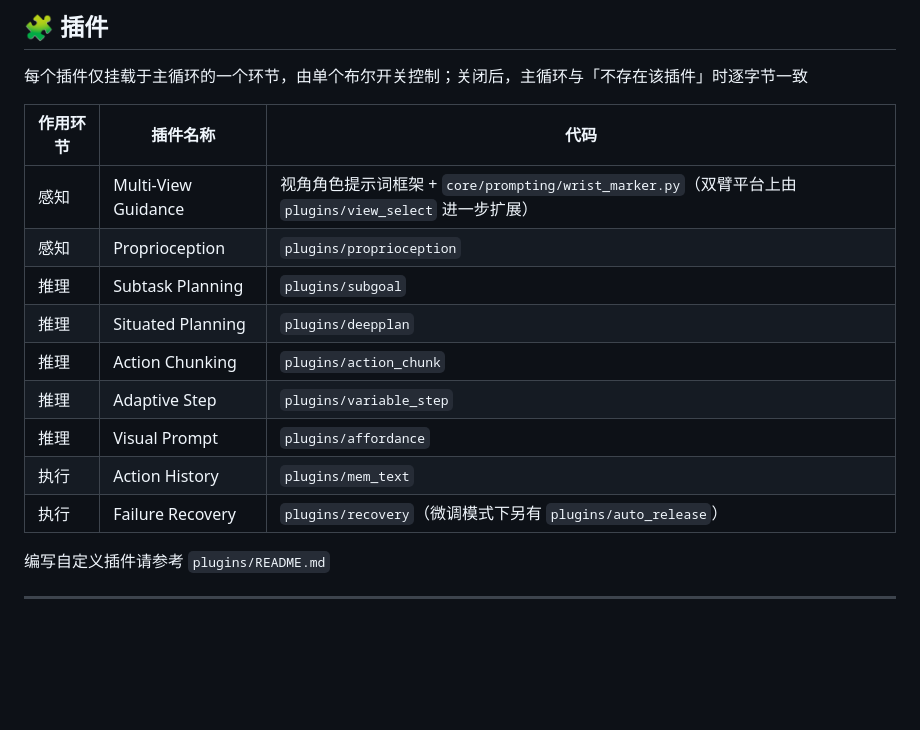
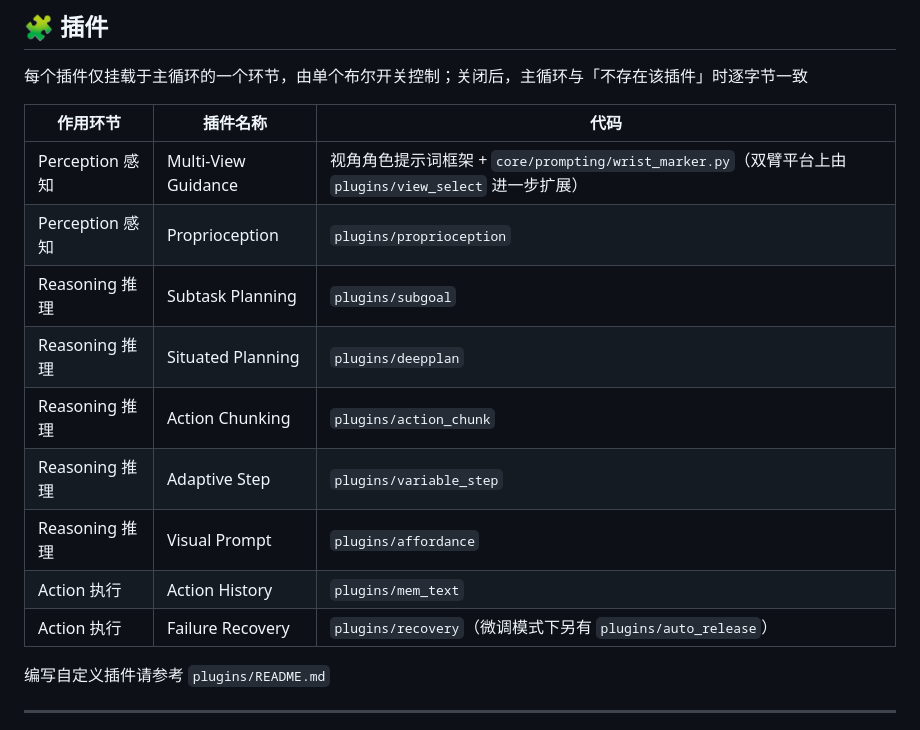
Before and after one commit to showlab/Show-Harness, a Markdown page: README.zh-CN.md, the part around the change. Rendered like a GitHub page; blank space fills up the shorter version.

```diff
--- a/README.zh-CN.md
+++ b/README.zh-CN.md
@@ -188,15 +188,15 @@ python scripts/run_real_mvtoken.py --robot-config configs/robot_franka_ft.yaml
 
 | 作用环节 | 插件名称 | 代码 |
 | --- | --- | --- |
-| 感知 | Multi-View Guidance | 视角角色提示词框架 + `core/prompting/wrist_marker.py`（双臂平台上由 `plugins/view_select` 进一步扩展） |
-| 感知 | Proprioception | `plugins/proprioception` |
-| 推理 | Subtask Planning | `plugins/subgoal` |
-| 推理 | Situated Planning | `plugins/deepplan` |
-| 推理 | Action Chunking | `plugins/action_chunk` |
-| 推理 | Adaptive Step | `plugins/variable_step` |
-| 推理 | Visual Prompt | `plugins/affordance` |
-| 执行 | Action History | `plugins/mem_text` |
-| 执行 | Failure Recovery | `plugins/recovery`（微调模式下另有 `plugins/auto_release`） |
+| Perception 感知 | Multi-View Guidance | 视角角色提示词框架 + `core/prompting/wrist_marker.py`（双臂平台上由 `plugins/view_select` 进一步扩展） |
+| Perception 感知 | Proprioception | `plugins/proprioception` |
+| Reasoning 推理 | Subtask Planning | `plugins/subgoal` |
+| Reasoning 推理 | Situated Planning | `plugins/deepplan` |
+| Reasoning 推理 | Action Chunking | `plugins/action_chunk` |
+| Reasoning 推理 | Adaptive Step | `plugins/variable_step` |
+| Reasoning 推理 | Visual Prompt | `plugins/affordance` |
+| Action 执行 | Action History | `plugins/mem_text` |
+| Action 执行 | Failure Recovery | `plugins/recovery`（微调模式下另有 `plugins/auto_release`） |
 
 编写自定义插件请参考 `plugins/README.md`
 
```
